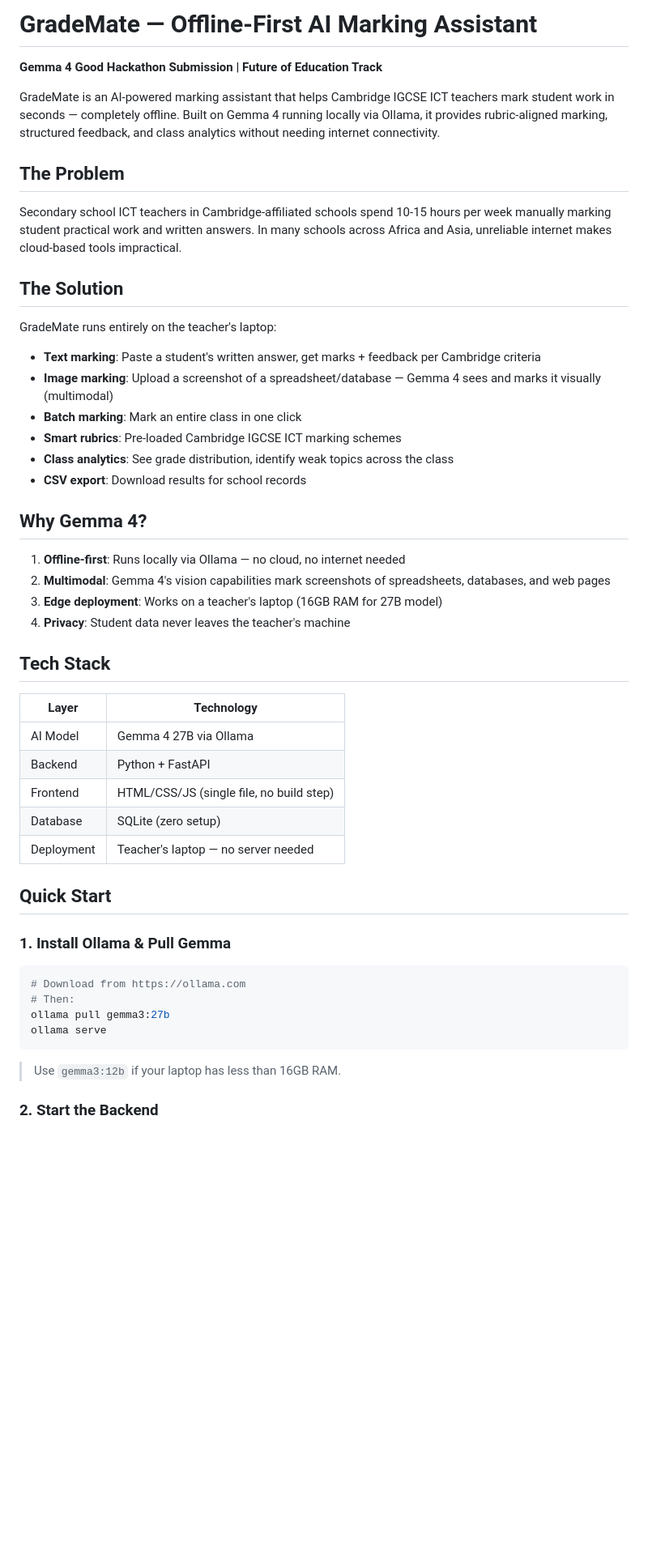
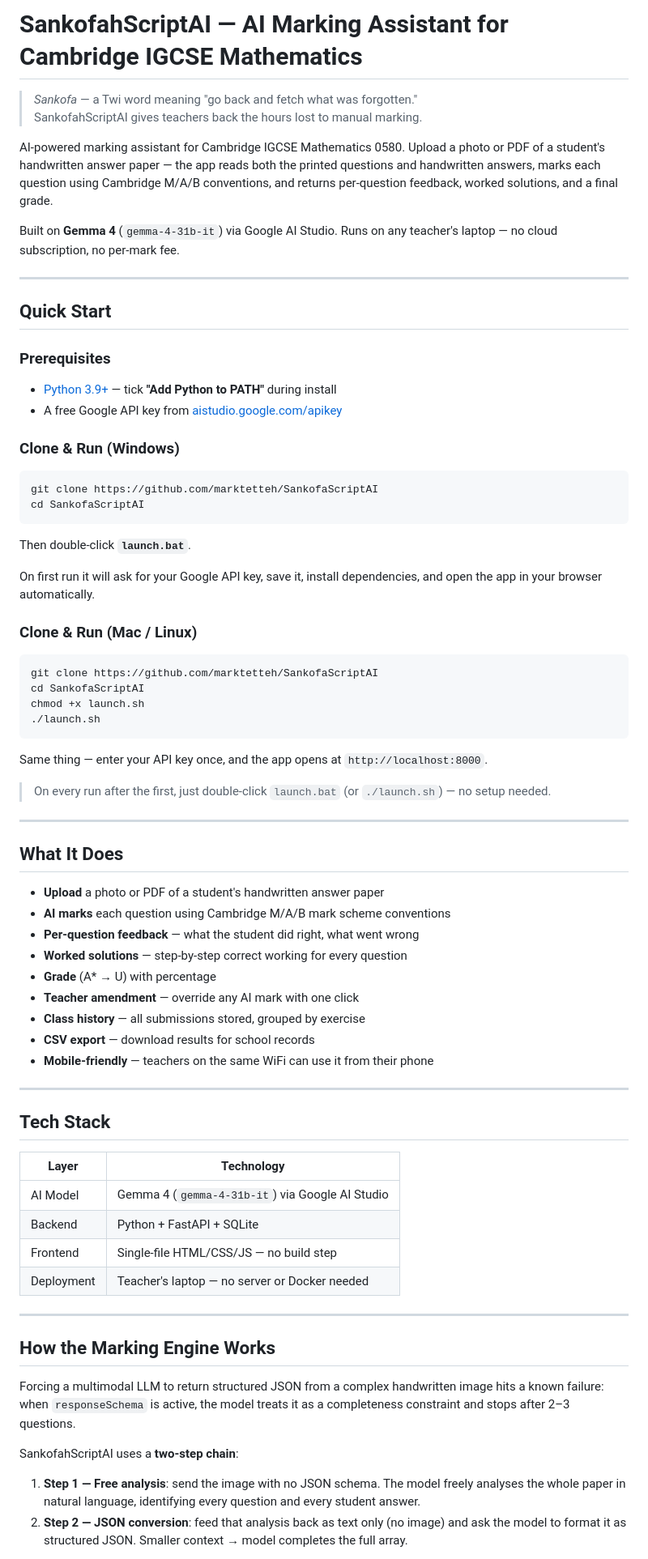
Before and after one commit to marktetteh/SankofaScriptAI, a Markdown page: README.md, the part around one of its changes. Shown at 81% size. GitHub-like rendering; blank space fills up the shorter version.

Commit message:
Add one-click launcher and update README

````diff
--- a/README.md
+++ b/README.md
@@ -1,52 +1,77 @@
-# GradeMate — Offline-First AI Marking Assistant
+# SankofahScriptAI — AI Marking Assistant for Cambridge IGCSE Mathematics
 
-**Gemma 4 Good Hackathon Submission | Future of Education Track**
+> *Sankofa* — a Twi word meaning "go back and fetch what was forgotten."
+> SankofahScriptAI gives teachers back the hours lost to manual marking.
 
-GradeMate is an AI-powered marking assistant that helps Cambridge IGCSE ICT teachers mark student work in seconds — completely offline. Built on Gemma 4 running locally via Ollama, it provides rubric-aligned marking, structured feedback, and class analytics without needing internet connectivity.
+AI-powered marking assistant for Cambridge IGCSE Mathematics 0580. Upload a photo or PDF of a student's handwritten answer paper — the app reads both the printed questions and handwritten answers, marks each question using Cambridge M/A/B conventions, and returns per-question feedback, worked solutions, and a final grade.
 
-## The Problem
+Built on **Gemma 4** (`gemma-4-31b-it`) via Google AI Studio. Runs on any teacher's laptop — no cloud subscription, no per-mark fee.
 
-Secondary school ICT teachers in Cambridge-affiliated schools spend 10-15 hours per week manually marking student practical work and written answers. In many schools across Africa and Asia, unreliable internet makes cloud-based tools impractical.
+---
 
-## The Solution
+## Quick Start
 
-GradeMate runs entirely on the teacher's laptop:
-- **Text marking**: Paste a student's written answer, get marks + feedback per Cambridge criteria
-- **Image marking**: Upload a screenshot of a spreadsheet/database — Gemma 4 sees and marks it visually (multimodal)
-- **Batch marking**: Mark an entire class in one click
-- **Smart rubrics**: Pre-loaded Cambridge IGCSE ICT marking schemes
-- **Class analytics**: See grade distribution, identify weak topics across the class
-- **CSV export**: Download results for school records
+### Prerequisites
+- [Python 3.9+](https://www.python.org/downloads/) — tick **"Add Python to PATH"** during install
+- A free Google API key from [aistudio.google.com/apikey](https://aistudio.google.com/apikey)
 
-## Why Gemma 4?
+### Clone & Run (Windows)
 
-1. **Offline-first**: Runs locally via Ollama — no cloud, no internet needed
-2. **Multimodal**: Gemma 4's vision capabilities mark screenshots of spreadsheets, databases, and web pages
-3. **Edge deployment**: Works on a teacher's laptop (16GB RAM for 27B model)
-4. **Privacy**: Student data never leaves the teacher's machine
+```bash
+git clone https://github.com/marktetteh/SankofaScriptAI
+cd SankofaScriptAI
+```
+
+Then double-click **`launch.bat`**.
+
+On first run it will ask for your Google API key, save it, install dependencies, and open the app in your browser automatically.
+
+### Clone & Run (Mac / Linux)
+
+```bash
+git clone https://github.com/marktetteh/SankofaScriptAI
+cd SankofaScriptAI
+chmod +x launch.sh
+./launch.sh
+```
+
+Same thing — enter your API key once, and the app opens at `http://localhost:8000`.
+
+> On every run after the first, just double-click `launch.bat` (or `./launch.sh`) — no setup needed.
+
+---
+
+## What It Does
+
+- **Upload** a photo or PDF of a student's handwritten answer paper
+- **AI marks** each question using Cambridge M/A/B mark scheme conventions
+- **Per-question feedback** — what the student did right, what went wrong
+- **Worked solutions** — step-by-step correct working for every question
+- **Grade** (A* → U) with percentage
+- **Teacher amendment** — override any AI mark with one click
+- **Class history** — all submissions stored, grouped by exercise
+- **CSV export** — download results for school records
+- **Mobile-friendly** — teachers on the same WiFi can use it from their phone
+
+---
 
 ## Tech Stack
 
 | Layer | Technology |
-|-------|-----------|
-| AI Model | Gemma 4 27B via Ollama |
-| Backend | Python + FastAPI |
-| Frontend | HTML/CSS/JS (single file, no build step) |
-| Database | SQLite (zero setup) |
-| Deployment | Teacher's laptop — no server needed |
+|-------|------------|
+| AI Model | Gemma 4 (`gemma-4-31b-it`) via Google AI Studio |
+| Backend | Python + FastAPI + SQLite |
+| Frontend | Single-file HTML/CSS/JS — no build step |
+| Deployment | Teacher's laptop — no server or Docker needed |
 
-## Quick Start
+---
 
-### 1. Install Ollama & Pull Gemma
+## How the Marking Engine Works
 
-```bash
-# Download from https://ollama.com
-# Then:
-ollama pull gemma3:27b
-ollama serve
-```
+Forcing a multimodal LLM to return structured JSON from a complex handwritten image hits a known failure: when `responseSchema` is active, the model treats it as a completeness constraint and stops after 2–3 questions.
 
-> Use `gemma3:12b` if your laptop has less than 16GB RAM.
+SankofahScriptAI uses a **two-step chain**:
 
-### 2. Start the Backend
+1. **Step 1 — Free analysis**: send the image with no JSON schema. The model freely analyses the whole paper in natural language, identifying every question and every student answer.
+2. **Step 2 — JSON conversion**: feed that analysis back as text only (no image) and ask the model to format it as structured JSON. Smaller context → model completes the full array.
 
````
Also changed, not shown: other parts of README.md (+19 -34 lines).
